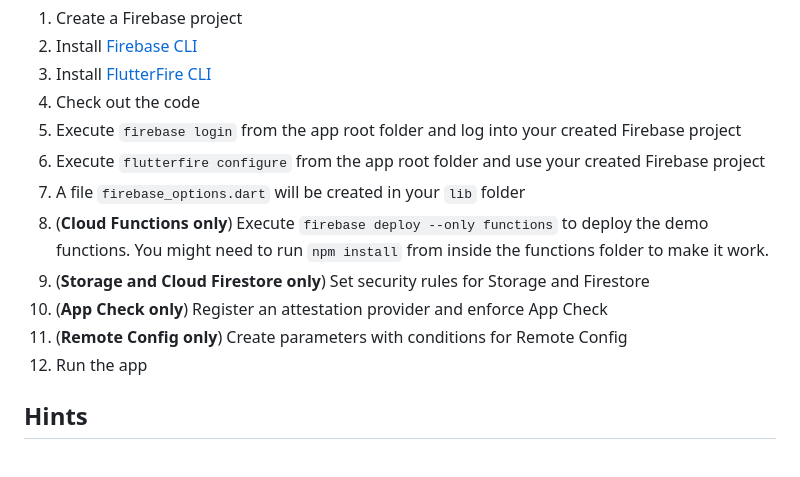
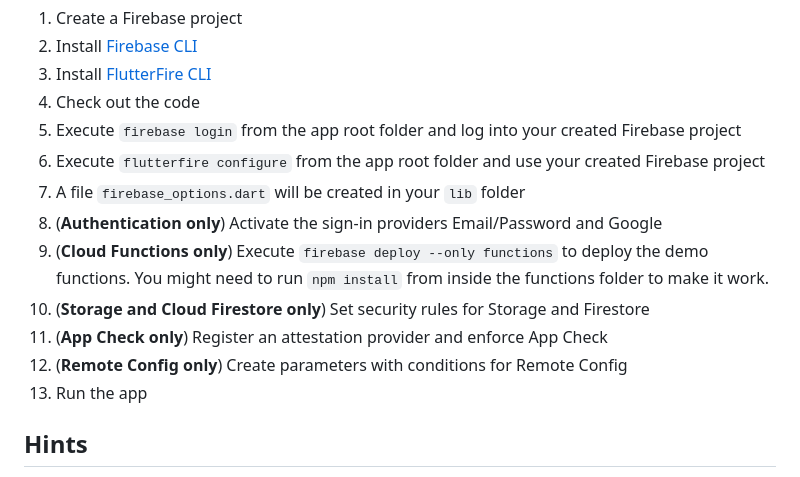
Before and after one commit to xeladu/flutter_firebase, a Markdown page: README.md, the part around the change. GitHub-like rendering.

```diff
--- a/README.md
+++ b/README.md
@@ -42,11 +42,12 @@ The code uses Firebase as a backend but the Firebase configuration is not includ
 5. Execute `firebase login` from the app root folder and log into your created Firebase project
 6. Execute `flutterfire configure` from the app root folder and use your created Firebase project
 7. A file `firebase_options.dart` will be created in your `lib` folder
-8. (**Cloud Functions only**) Execute `firebase deploy --only functions` to deploy the demo functions. You might need to run `npm install` from inside the functions folder to make it work.
-9. (**Storage and Cloud Firestore only**) Set security rules for Storage and Firestore
-10. (**App Check only**) Register an attestation provider and enforce App Check
-11. (**Remote Config only**) Create parameters with conditions for Remote Config
-12. Run the app
+8. (**Authentication only**) Activate the sign-in providers Email/Password and Google
+9. (**Cloud Functions only**) Execute `firebase deploy --only functions` to deploy the demo functions. You might need to run `npm install` from inside the functions folder to make it work.
+10. (**Storage and Cloud Firestore only**) Set security rules for Storage and Firestore
+11. (**App Check only**) Register an attestation provider and enforce App Check
+12. (**Remote Config only**) Create parameters with conditions for Remote Config
+13. Run the app
 
 ## Hints
 
```
